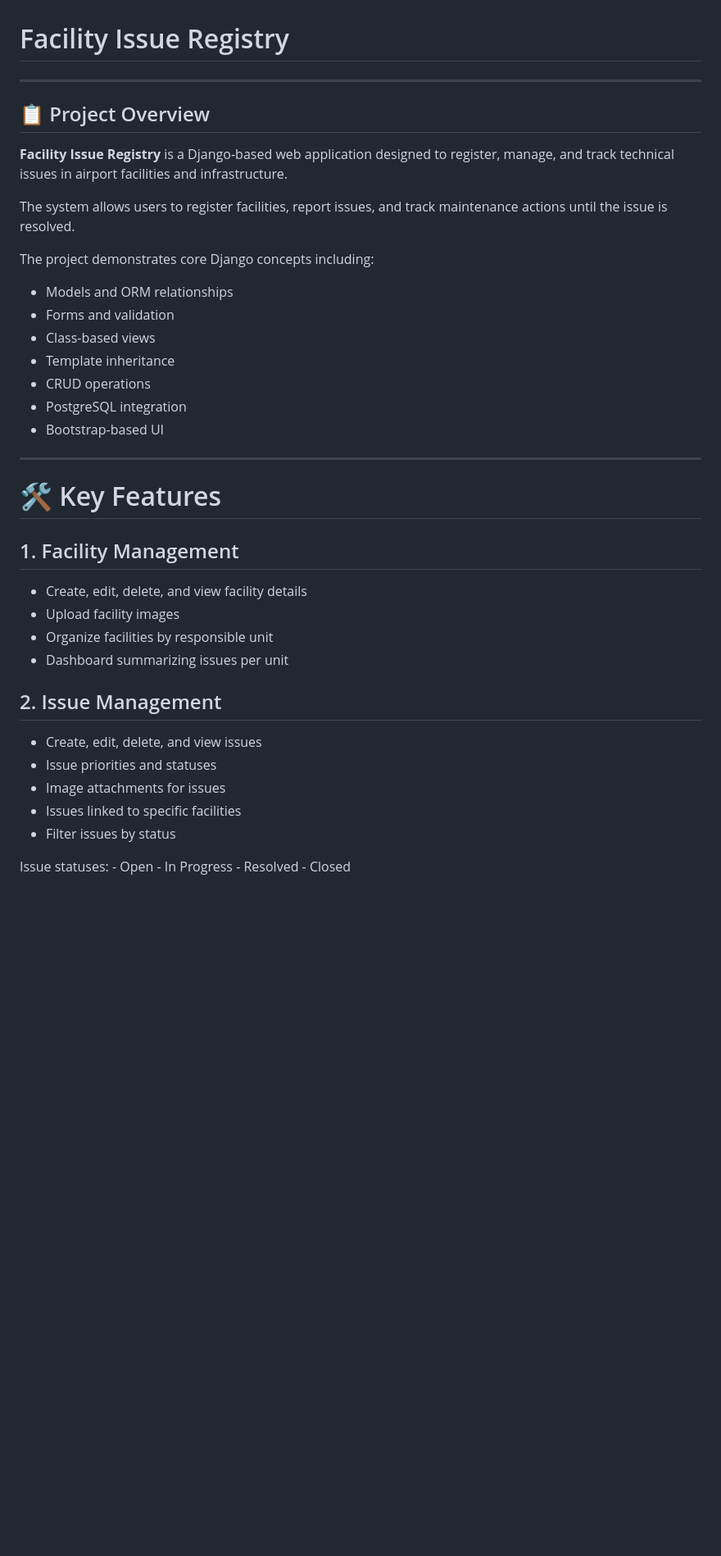
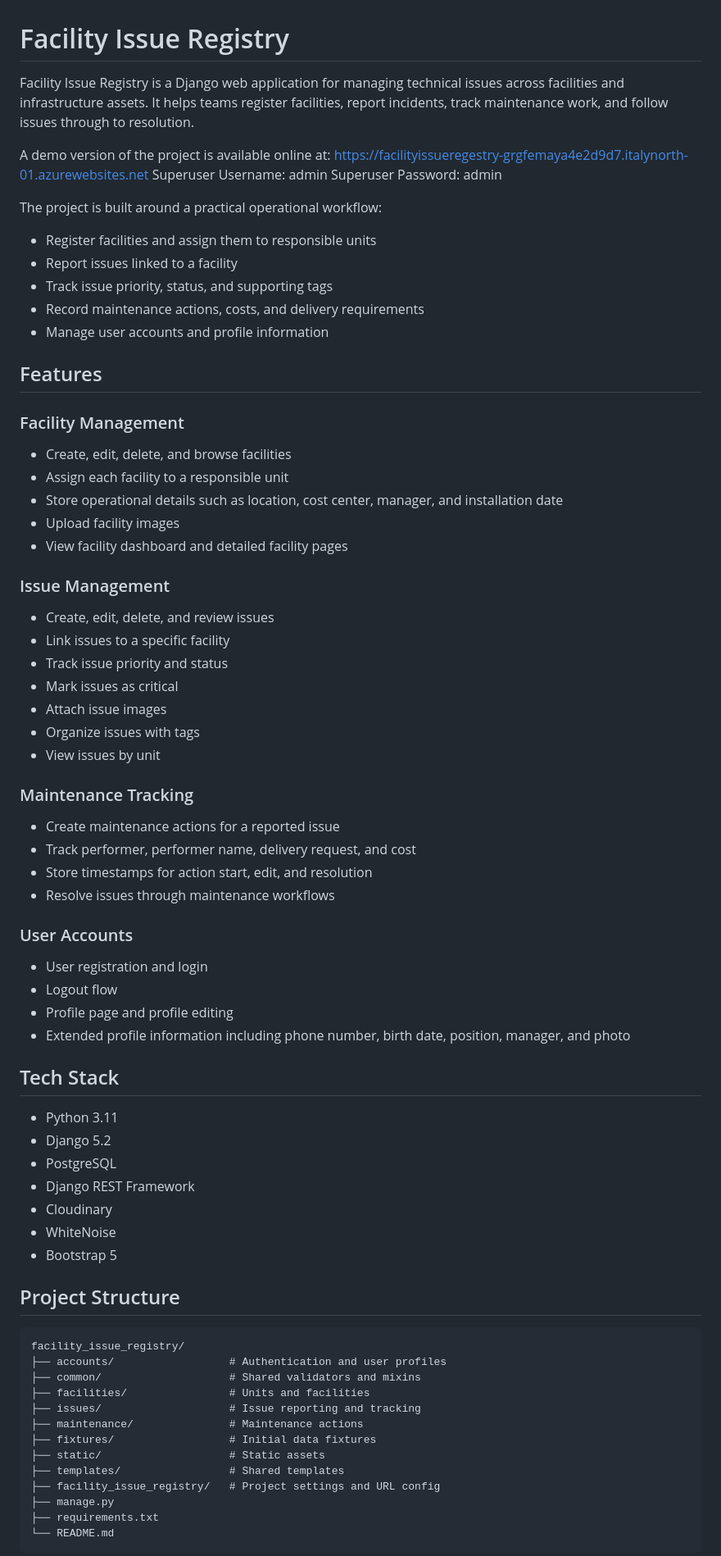
Before and after one commit to KrasiRalchev/Facility-Issue-Registry, a Markdown page: README.md, the part around one of its changes. Shown at 82% size. Drawn GitHub-style; blank space fills up the shorter version.

````diff
--- a/README.md
+++ b/README.md
@@ -1,44 +1,75 @@
 # Facility Issue Registry
 
-------------------------------------------------------------------------
+Facility Issue Registry is a Django web application for managing technical issues across facilities and infrastructure assets.
+It helps teams register facilities, report incidents, track maintenance work, and follow issues through to resolution.
 
-## 📋 Project Overview
+A demo version of the project is available online at: https://facilityissueregestry-grgfemaya4e2d9d7.italynorth-01.azurewebsites.net
+Superuser Username: admin
+Superuser Password: admin
 
-**Facility Issue Registry** is a Django-based web application designed
-to register, manage, and track technical issues in airport facilities
-and infrastructure.
+The project is built around a practical operational workflow:
 
-The system allows users to register facilities, report issues, and track
-maintenance actions until the issue is resolved.
+- Register facilities and assign them to responsible units
+- Report issues linked to a facility
+- Track issue priority, status, and supporting tags
+- Record maintenance actions, costs, and delivery requirements
+- Manage user accounts and profile information
 
-The project demonstrates core Django concepts including:
+## Features
 
--   Models and ORM relationships
--   Forms and validation
--   Class-based views
--   Template inheritance
--   CRUD operations
--   PostgreSQL integration
--   Bootstrap-based UI
+### Facility Management
+- Create, edit, delete, and browse facilities
+- Assign each facility to a responsible unit
+- Store operational details such as location, cost center, manager, and installation date
+- Upload facility images
+- View facility dashboard and detailed facility pages
 
-------------------------------------------------------------------------
+### Issue Management
+- Create, edit, delete, and review issues
+- Link issues to a specific facility
+- Track issue priority and status
+- Mark issues as critical
+- Attach issue images
+- Organize issues with tags
+- View issues by unit
 
-# 🛠 Key Features
+### Maintenance Tracking
+- Create maintenance actions for a reported issue
+- Track performer, performer name, delivery request, and cost
+- Store timestamps for action start, edit, and resolution
+- Resolve issues through maintenance workflows
 
-## 1. Facility Management
+### User Accounts
+- User registration and login
+- Logout flow
+- Profile page and profile editing
+- Extended profile information including phone number, birth date, position, manager, and photo
 
--   Create, edit, delete, and view facility details
--   Upload facility images
--   Organize facilities by responsible unit
--   Dashboard summarizing issues per unit
+## Tech Stack
 
-## 2. Issue Management
+- Python 3.11
+- Django 5.2
+- PostgreSQL
+- Django REST Framework
+- Cloudinary
+- WhiteNoise
+- Bootstrap 5
 
--   Create, edit, delete, and view issues
--   Issue priorities and statuses
--   Image attachments for issues
--   Issues linked to specific facilities
--   Filter issues by status
+## Project Structure
 
-Issue statuses: - Open - In Progress - Resolved - Closed
+```text
+facility_issue_registry/
+├── accounts/                  # Authentication and user profiles
+├── common/                    # Shared validators and mixins
+├── facilities/                # Units and facilities
+├── issues/                    # Issue reporting and tracking
+├── maintenance/               # Maintenance actions
+├── fixtures/                  # Initial data fixtures
+├── static/                    # Static assets
+├── templates/                 # Shared templates
+├── facility_issue_registry/   # Project settings and URL config
+├── manage.py
+├── requirements.txt
+└── README.md
+```
 
````
Also changed, not shown: other parts of README.md (+230 -104 lines), screenshots/dashboard.jpg (added), screenshots/dashboard.png (deleted), screenshots/issues.jpg (added), screenshots/issues.png (deleted), screenshots/profile.jpg (added), 1 other file.
